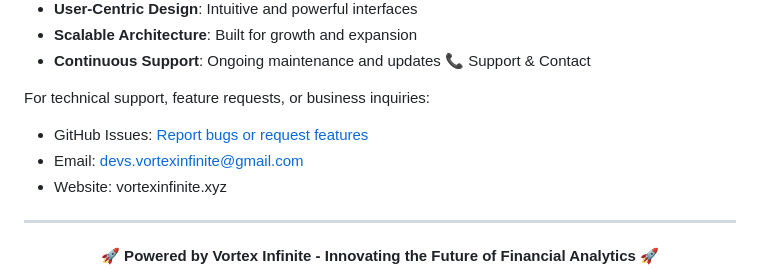
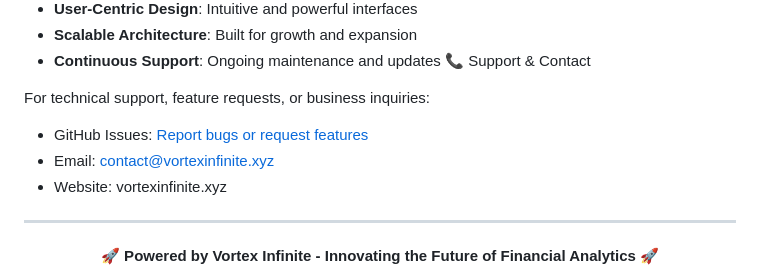
Before and after one commit to Vortex-Infinite/Business-Analyst, a Markdown page: README.md, the part around the change. GitHub-like rendering.

Commit message:
Update contact email in README.md

```diff
--- a/README.md
+++ b/README.md
@@ -302,7 +302,7 @@ This project is licensed under the MIT License - see the LICENSE file for detail
 For technical support, feature requests, or business inquiries:
 
 - GitHub Issues: [Report bugs or request features](https://github.com/Vortex-Infinite/Business-Analyst/issues)
-- Email: devs.vortexinfinite@gmail.com
+- Email: contact@vortexinfinite.xyz
 - Website: vortexinfinite.xyz
 
 ---
```
